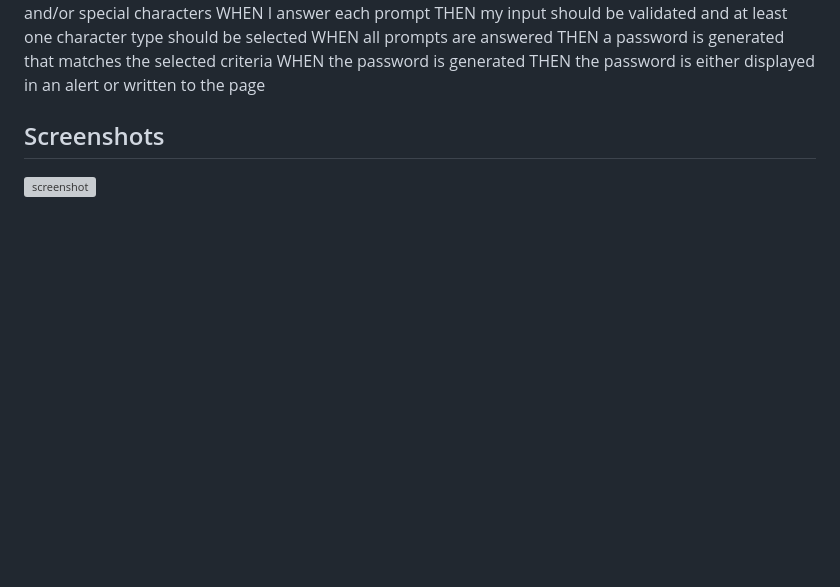
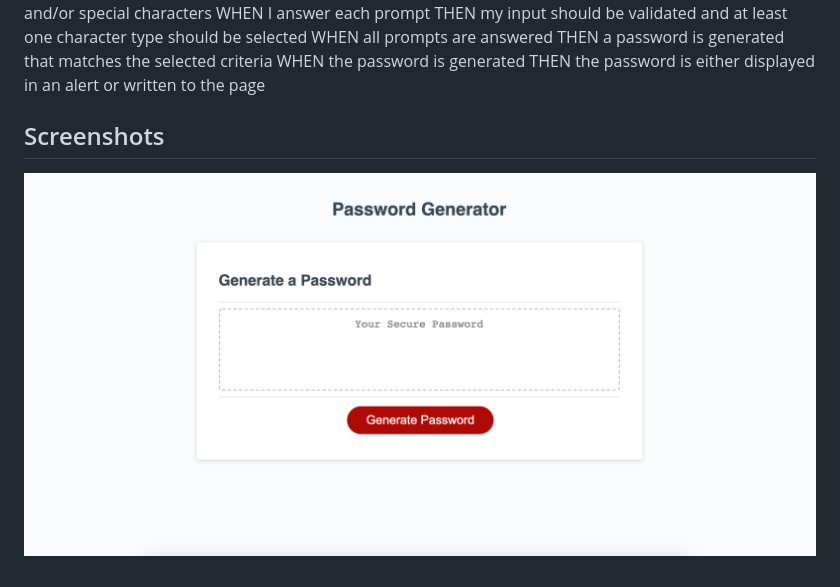
Before and after one commit to melissahookey/03-HW-Password-Generator, a Markdown page: README.md, the part around the change. GitHub-like rendering; pictures changed too: assets/images/hw3.png (added); blank space fills up the shorter version; grey boxes are pictures that could not be loaded.

Commit message:
added screenshot

```diff
--- a/README.md
+++ b/README.md
@@ -28,4 +28,4 @@
   THEN the password is either displayed in an alert or written to the page
 
   ## Screenshots
-  ![screenshot](./img.png)
+  ![screenshot](./assets/images/hw3.png)
```
